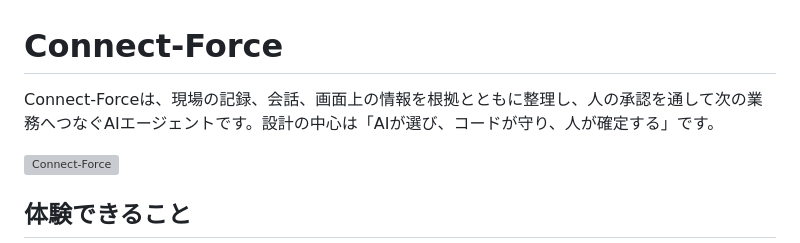
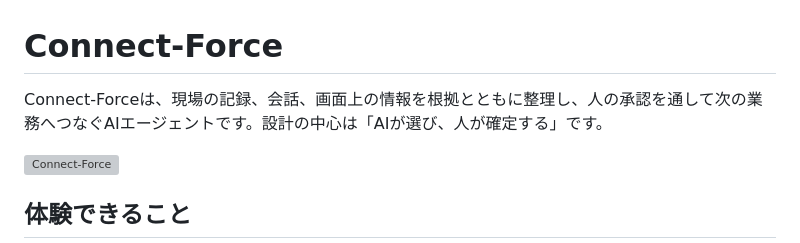
Before and after one commit to 009-next/Connect-Force, a Markdown page: README.md, the part around the change. GitHub-like rendering; grey boxes are pictures that could not be loaded.

```diff
--- a/README.md
+++ b/README.md
@@ -1,6 +1,6 @@
 # Connect-Force
 
-Connect-Forceは、現場の記録、会話、画面上の情報を根拠とともに整理し、人の承認を通して次の業務へつなぐAIエージェントです。設計の中心は「AIが選び、コードが守り、人が確定する」です。
+Connect-Forceは、現場の記録、会話、画面上の情報を根拠とともに整理し、人の承認を通して次の業務へつなぐAIエージェントです。設計の中心は「AIが選び、人が確定する」です。
 
 ![Connect-Force](./hackathon-kit/assets/connect-force-hero.png)
 
```
